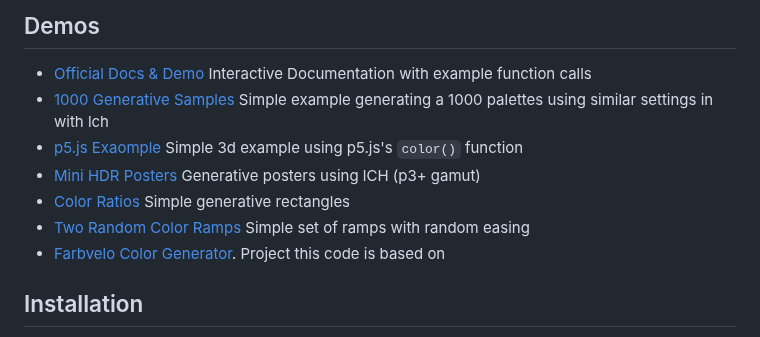
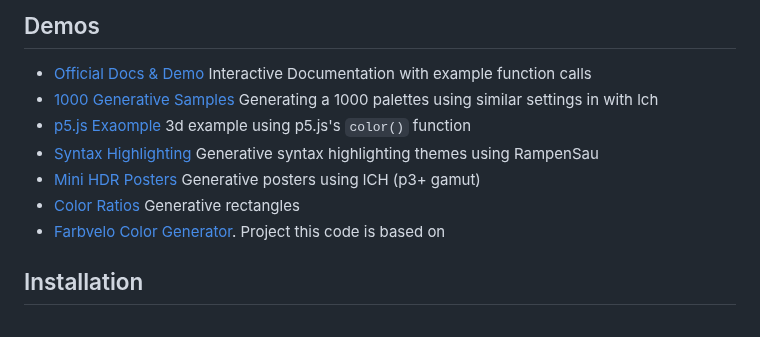
Before and after one commit to meodai/rampensau, a Markdown page: README.md, the part around the change. Rendered like a GitHub page.

```diff
--- a/README.md
+++ b/README.md
@@ -12,15 +12,15 @@ Perfect for generating color palettes for data visualizations, visual design, ge
 - [Official Docs & Demo](https://meodai.github.io/rampensau/)
   Interactive Documentation with example function calls
 - [1000 Generative Samples](https://codepen.io/meodai/pen/ExQWwar?editors=0010)
-  Simple example generating a 1000 palettes using similar settings in with lch
+  Generating a 1000 palettes using similar settings in with lch
 - [p5.js Exaomple](https://editor.p5js.org/meodai/sketches/dzEX_4wTN)
-  Simple 3d example using p5.js's `color()` function
+  3d example using p5.js's `color()` function
+- [Syntax Highlighting](https://meodai.github.io/rampensau/highlighter.html)
+  Generative syntax highlighting themes using RampenSau
 - [Mini HDR Posters](https://codepen.io/meodai/pen/zYeXEyw)
   Generative posters using lCH (p3+ gamut)
 - [Color Ratios](https://codepen.io/meodai/full/vYbwbym)
-  Simple generative rectangles
-- [Two Random Color Ramps](https://codepen.io/meodai/pen/yLvgxQK?editors=0010)
-  Simple set of ramps with random easing
+  Generative rectangles
 - [Farbvelo Color Generator](https://farbvelo.elastiq.ch/).
   Project this code is based on
 
```
